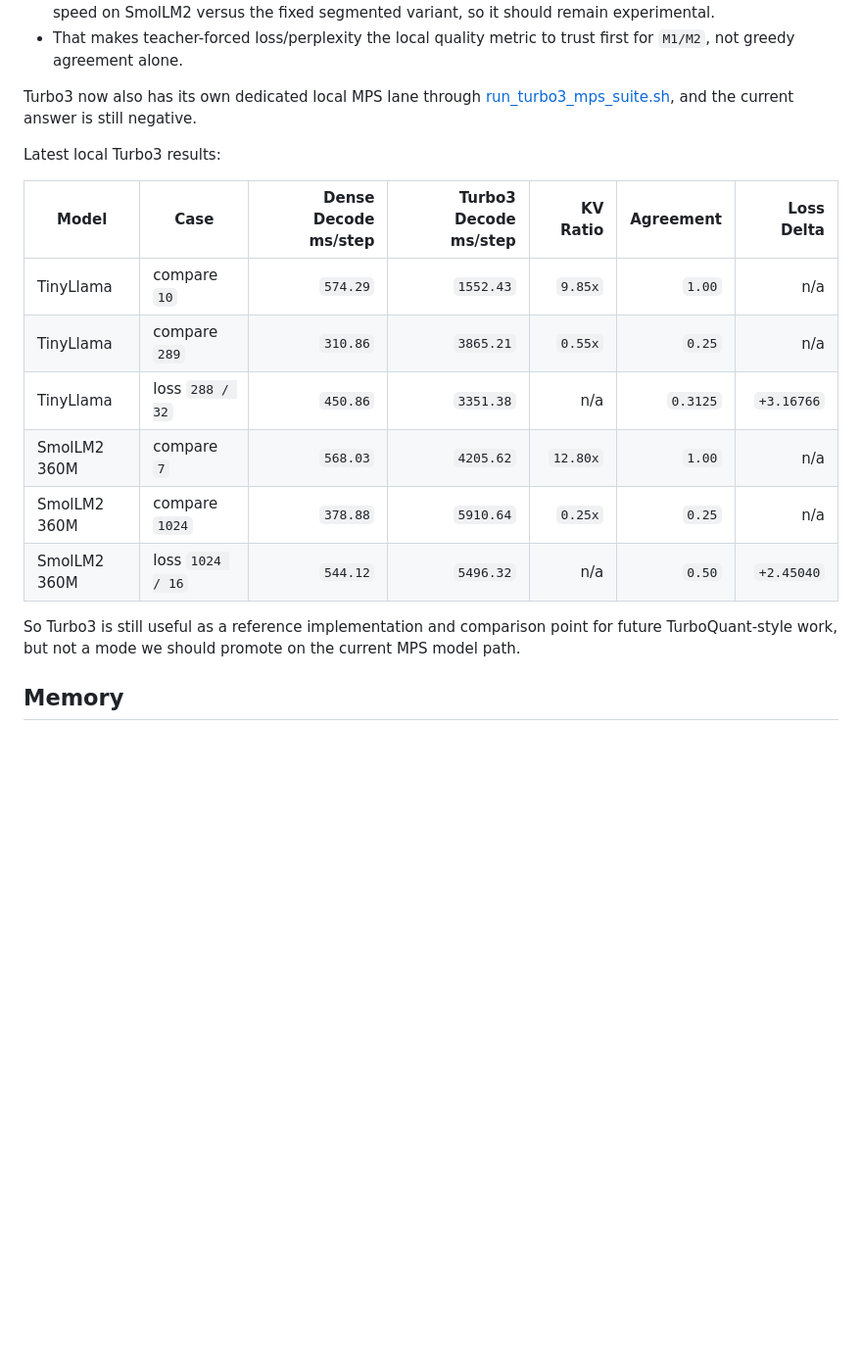
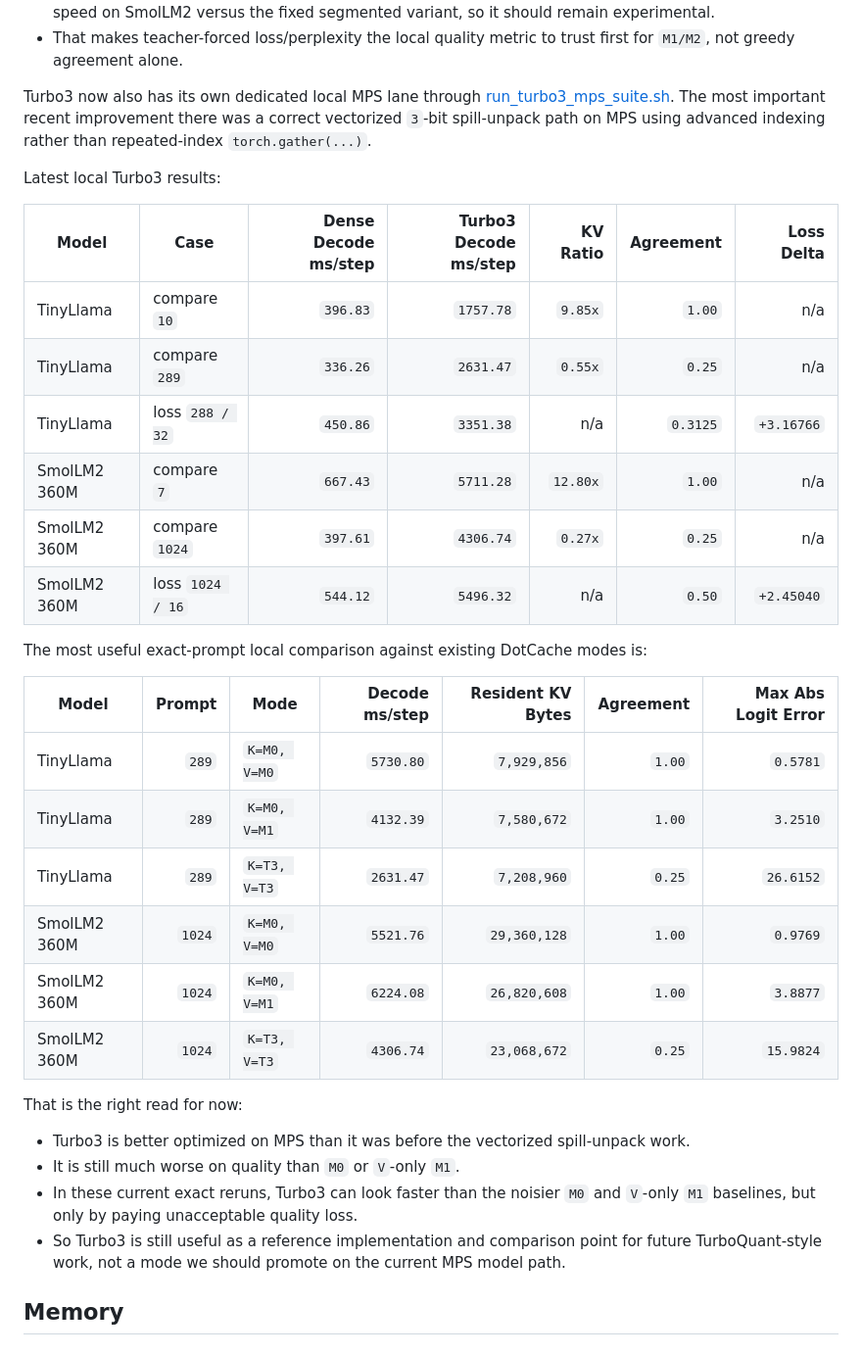
Before and after one commit to DeanoC/DotCache, a Markdown page: docs/benchmark_report.md, the part around the change. Shown at 98% size. Drawn GitHub-style; blank space fills up the shorter version.

Commit message:
Record optimized Turbo3 local baseline

```diff
--- a/docs/benchmark_report.md
+++ b/docs/benchmark_report.md
@@ -71,20 +71,36 @@ This changes the quality read in an important way:
 - Adaptive segmented `M2` is now stable after decode bucketing, but it still regresses both quality and speed on SmolLM2 versus the fixed segmented variant, so it should remain experimental.
 - That makes teacher-forced loss/perplexity the local quality metric to trust first for `M1/M2`, not greedy agreement alone.
 
-Turbo3 now also has its own dedicated local MPS lane through [run_turbo3_mps_suite.sh](/Users/deanocalver/Documents/Projects/DotCache/scripts/run_turbo3_mps_suite.sh), and the current answer is still negative.
+Turbo3 now also has its own dedicated local MPS lane through [run_turbo3_mps_suite.sh](/Users/deanocalver/Documents/Projects/DotCache/scripts/run_turbo3_mps_suite.sh). The most important recent improvement there was a correct vectorized `3`-bit spill-unpack path on MPS using advanced indexing rather than repeated-index `torch.gather(...)`.
 
 Latest local Turbo3 results:
 
 | Model | Case | Dense Decode ms/step | Turbo3 Decode ms/step | KV Ratio | Agreement | Loss Delta |
 |---|---|---:|---:|---:|---:|---:|
-| TinyLlama | compare `10` | `574.29` | `1552.43` | `9.85x` | `1.00` | n/a |
-| TinyLlama | compare `289` | `310.86` | `3865.21` | `0.55x` | `0.25` | n/a |
+| TinyLlama | compare `10` | `396.83` | `1757.78` | `9.85x` | `1.00` | n/a |
+| TinyLlama | compare `289` | `336.26` | `2631.47` | `0.55x` | `0.25` | n/a |
 | TinyLlama | loss `288 / 32` | `450.86` | `3351.38` | n/a | `0.3125` | `+3.16766` |
-| SmolLM2 360M | compare `7` | `568.03` | `4205.62` | `12.80x` | `1.00` | n/a |
-| SmolLM2 360M | compare `1024` | `378.88` | `5910.64` | `0.25x` | `0.25` | n/a |
+| SmolLM2 360M | compare `7` | `667.43` | `5711.28` | `12.80x` | `1.00` | n/a |
+| SmolLM2 360M | compare `1024` | `397.61` | `4306.74` | `0.27x` | `0.25` | n/a |
 | SmolLM2 360M | loss `1024 / 16` | `544.12` | `5496.32` | n/a | `0.50` | `+2.45040` |
 
-So Turbo3 is still useful as a reference implementation and comparison point for future TurboQuant-style work, but not a mode we should promote on the current MPS model path.
+The most useful exact-prompt local comparison against existing DotCache modes is:
+
+| Model | Prompt | Mode | Decode ms/step | Resident KV Bytes | Agreement | Max Abs Logit Error |
+|---|---:|---|---:|---:|---:|---:|
+| TinyLlama | `289` | `K=M0, V=M0` | `5730.80` | `7,929,856` | `1.00` | `0.5781` |
+| TinyLlama | `289` | `K=M0, V=M1` | `4132.39` | `7,580,672` | `1.00` | `3.2510` |
+| TinyLlama | `289` | `K=T3, V=T3` | `2631.47` | `7,208,960` | `0.25` | `26.6152` |
+| SmolLM2 360M | `1024` | `K=M0, V=M0` | `5521.76` | `29,360,128` | `1.00` | `0.9769` |
+| SmolLM2 360M | `1024` | `K=M0, V=M1` | `6224.08` | `26,820,608` | `1.00` | `3.8877` |
+| SmolLM2 360M | `1024` | `K=T3, V=T3` | `4306.74` | `23,068,672` | `0.25` | `15.9824` |
+
+That is the right read for now:
+
+- Turbo3 is better optimized on MPS than it was before the vectorized spill-unpack work.
+- It is still much worse on quality than `M0` or `V`-only `M1`.
+- In these current exact reruns, Turbo3 can look faster than the noisier `M0` and `V`-only `M1` baselines, but only by paying unacceptable quality loss.
+- So Turbo3 is still useful as a reference implementation and comparison point for future TurboQuant-style work, not a mode we should promote on the current MPS model path.
 
 ## Memory
 
```
Also changed, not shown: docs/performance_journal.md (+22 -15 lines).
